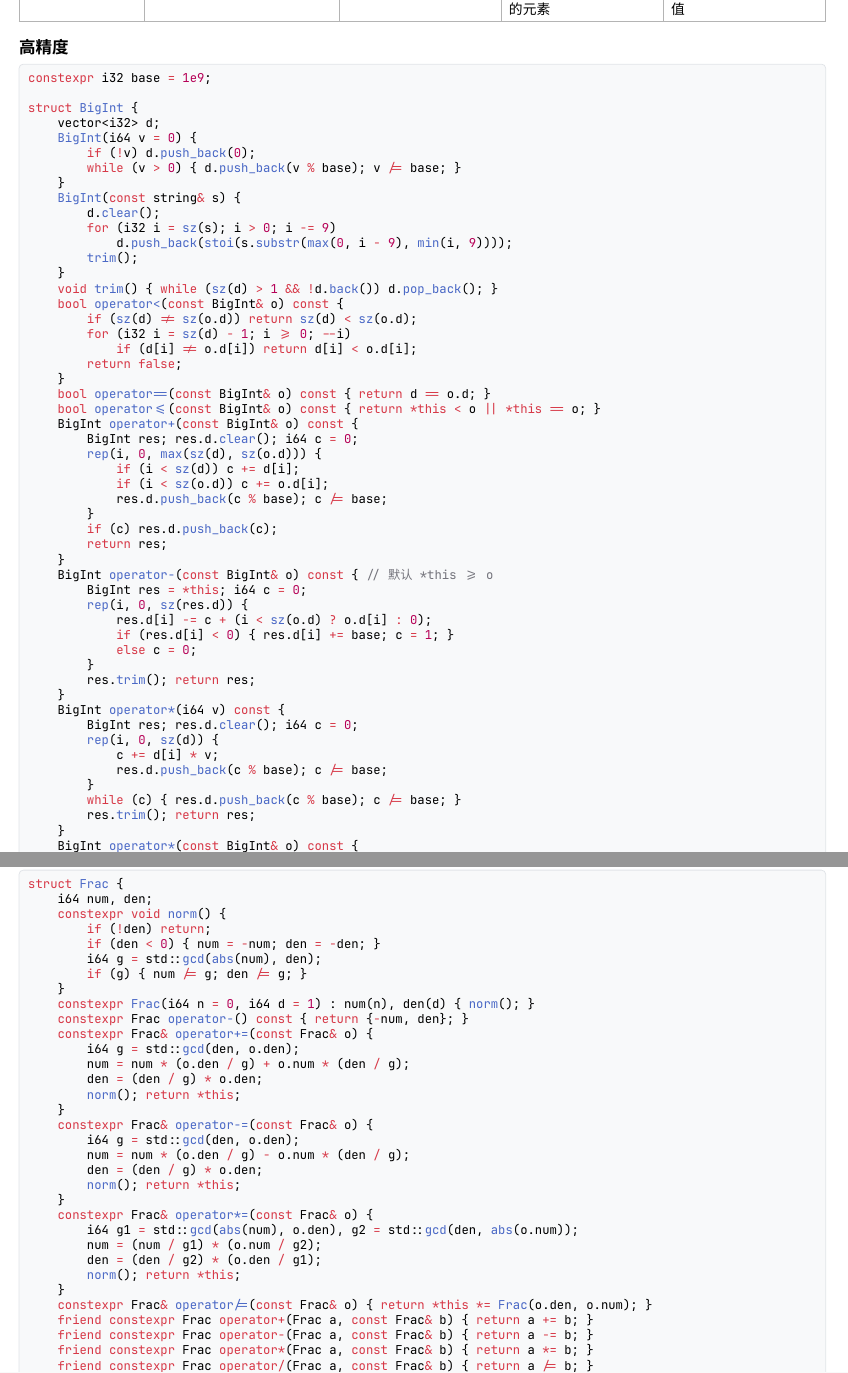
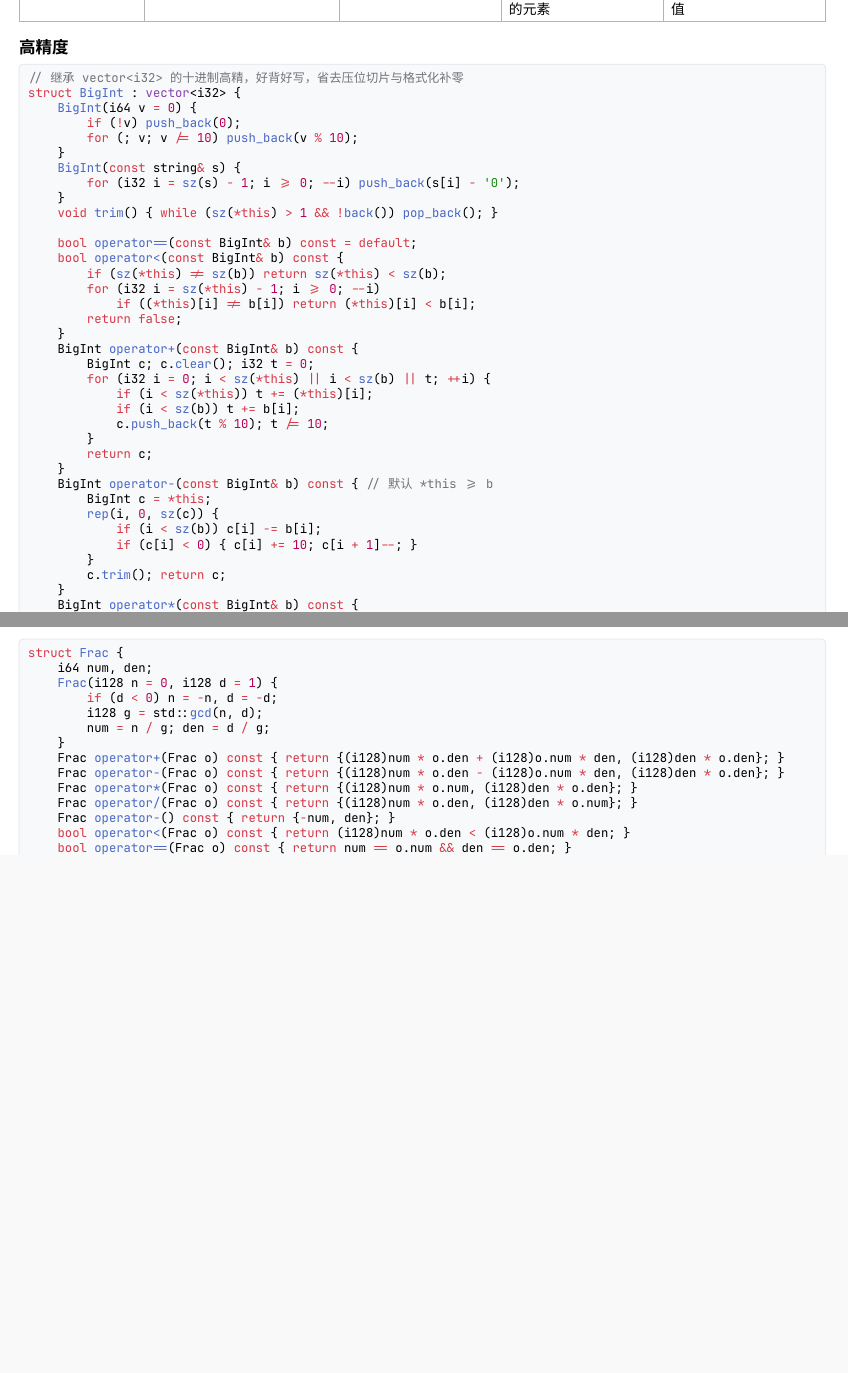
Before and after one commit to Kom3ng/notes, a Typst document (ACM/cheat_sheet.typ): two parts of pages 4 and 21 of 53 before the commit and two parts of pages 4 and 20 of 53 after it, joined at a grey line, cut so that both start at the same text, the shorter picture padded with empty space. Compiled offline with Typst 0.15.

Commit message:
rewrite bigint and frac

````diff
--- a/ACM/cheat_sheet.typ
+++ b/ACM/cheat_sheet.typ
@@ -118,73 +118,51 @@ void example_bound() {
 
 == 高精度
 ```cpp
-constexpr i32 base = 1e9;
-
-struct BigInt {
-    vector<i32> d;
+// 继承 vector<i32> 的十进制高精，好背好写，省去压位切片与格式化补零
+struct BigInt : vector<i32> {
     BigInt(i64 v = 0) {
-        if (!v) d.push_back(0);
-        while (v > 0) { d.push_back(v % base); v /= base; }
+        if (!v) push_back(0);
+        for (; v; v /= 10) push_back(v % 10);
     }
     BigInt(const string& s) {
-        d.clear();
-        for (i32 i = sz(s); i > 0; i -= 9)
-            d.push_back(stoi(s.substr(max(0, i - 9), min(i, 9))));
-        trim();
-    }
-    void trim() { while (sz(d) > 1 && !d.back()) d.pop_back(); }
-    bool operator<(const BigInt& o) const {
-        if (sz(d) != sz(o.d)) return sz(d) < sz(o.d);
-        for (i32 i = sz(d) - 1; i >= 0; --i)
-            if (d[i] != o.d[i]) return d[i] < o.d[i];
+        for (i32 i = sz(s) - 1; i >= 0; --i) push_back(s[i] - '0');
+    }
+    void trim() { while (sz(*this) > 1 && !back()) pop_back(); }
+
+    bool operator==(const BigInt& b) const = default;
+    bool operator<(const BigInt& b) const {
+        if (sz(*this) != sz(b)) return sz(*this) < sz(b);
+        for (i32 i = sz(*this) - 1; i >= 0; --i)
+            if ((*this)[i] != b[i]) return (*this)[i] < b[i];
         return false;
     }
-    bool operator==(const BigInt& o) const { return d == o.d; }
-    bool operator<=(const BigInt& o) const { return *this < o || *this == o; }
-    BigInt operator+(const BigInt& o) const {
-        BigInt res; res.d.clear(); i64 c = 0;
-        rep(i, 0, max(sz(d), sz(o.d))) {
-            if (i < sz(d)) c += d[i];
-            if (i < sz(o.d)) c += o.d[i];
-            res.d.push_back(c % base); c /= base;
-        }
-        if (c) res.d.push_back(c);
-        return res;
-    }
-    BigInt operator-(const BigInt& o) const { // 默认 *this >= o
-        BigInt res = *this; i64 c = 0;
-        rep(i, 0, sz(res.d)) {
-            res.d[i] -= c + (i < sz(o.d) ? o.d[i] : 0);
-            if (res.d[i] < 0) { res.d[i] += base; c = 1; }
-            else c = 0;
-        }
-        res.trim(); return res;
-    }
-    BigInt operator*(i64 v) const {
-        BigInt res; res.d.clear(); i64 c = 0;
-        rep(i, 0, sz(d)) {
-            c += d[i] * v;
-            res.d.push_back(c % base); c /= base;
-        }
-        while (c) { res.d.push_back(c % base); c /= base; }
-        res.trim(); return res;
-    }
-    BigInt operator*(const BigInt& o) const {
-        BigInt res; res.d.assign(sz(d) + sz(o.d), 0);
-        rep(i, 0, sz(d)) {
-            i64 c = 0;
-            rep(j, 0, sz(o.d)) {
-                i64 cur = res.d[i + j] + 1LL * d[i] * o.d[j] + c;
-                res.d[i + j] = cur % base; c = cur / base;
-            }
-            if (c) res.d[i + sz(o.d)] += c;
-        }
-        res.trim(); return res;
+    BigInt operator+(const BigInt& b) const {
+        BigInt c; c.clear(); i32 t = 0;
+        for (i32 i = 0; i < sz(*this) || i < sz(b) || t; ++i) {
+            if (i < sz(*this)) t += (*this)[i];
+            if (i < sz(b)) t += b[i];
+            c.push_back(t % 10); t /= 10;
+        }
+        return c;
+    }
+    BigInt operator-(const BigInt& b) const { // 默认 *this >= b
+        BigInt c = *this;
+        rep(i, 0, sz(c)) {
+            if (i < sz(b)) c[i] -= b[i];
+            if (c[i] < 0) { c[i] += 10; c[i + 1]--; }
+        }
+        c.trim(); return c;
+    }
+    BigInt operator*(const BigInt& b) const {
+        BigInt c; c.assign(sz(*this) + sz(b), 0);
+        rep(i, 0, sz(*this)) rep(j, 0, sz(b)) c[i + j] += (*this)[i] * b[j];
+        rep(i, 0, sz(c) - 1) {
+            c[i + 1] += c[i] / 10; c[i] %= 10;
+        }
+        c.trim(); return c;
     }
     pair<BigInt, i64> divmod(i64 v) const {
-        BigInt q; q.d.resize(sz(d)); i64 r = 0;
-        for (i32 i = sz(d) - 1; i >= 0; --i) {
-            i64 cur = d[i] + r * base;
-            q.d[i] = cur / v; r = cur % v;
-        }
-        q.trim(); return {q, r};
+        BigInt c; c.clear(); i64 r = 0;
+        for (i32 i = sz(*this) - 1; i >= 0; --i) {
+            r = r * 10 + (*this)[i];
+            c.push_back(r / v); r %= v;
@@ -193,0 +178,2 @@ struct BigInt {
+        for (i32 i = sz(a) - 1; i >= 0; --i) os << a[i];
+        return os;
@@ -200,5 +182,3 @@ ostream& operator<<(ostream& os, const BigInt& v) {
-    return os;
-}
 ```
 
 == 网络流
@@ -1349,36 +1329,3 @@ signed main(){
 ```cpp
 struct Frac {
     i64 num, den;
-    constexpr void norm() {
-        if (!den) return;
-        if (den < 0) { num = -num; den = -den; }
-        i64 g = std::gcd(abs(num), den);
-        if (g) { num /= g; den /= g; }
-    }
-    constexpr Frac(i64 n = 0, i64 d = 1) : num(n), den(d) { norm(); }
-    constexpr Frac operator-() const { return {-num, den}; }
-    constexpr Frac& operator+=(const Frac& o) {
-        i64 g = std::gcd(den, o.den);
-        num = num * (o.den / g) + o.num * (den / g);
-        den = (den / g) * o.den;
-        norm(); return *this;
-    }
-    constexpr Frac& operator-=(const Frac& o) {
-        i64 g = std::gcd(den, o.den);
-        num = num * (o.den / g) - o.num * (den / g);
-        den = (den / g) * o.den;
-        norm(); return *this;
-    }
-    constexpr Frac& operator*=(const Frac& o) {
-        i64 g1 = std::gcd(abs(num), o.den), g2 = std::gcd(den, abs(o.num));
-        num = (num / g1) * (o.num / g2);
-        den = (den / g2) * (o.den / g1);
-        norm(); return *this;
-    }
-    constexpr Frac& operator/=(const Frac& o) { return *this *= Frac(o.den, o.num); }
-    friend constexpr Frac operator+(Frac a, const Frac& b) { return a += b; }
-    friend constexpr Frac operator-(Frac a, const Frac& b) { return a -= b; }
-    friend constexpr Frac operator*(Frac a, const Frac& b) { return a *= b; }
-    friend constexpr Frac operator/(Frac a, const Frac& b) { return a /= b; }
-    friend constexpr bool operator==(const Frac& a, const Frac& b) { return a.num == b.num && a.den == b.den; }
-    friend constexpr bool operator!=(const Frac& a, const Frac& b) { return !(a == b); }
@@ -1388 +1332,14 @@ struct Frac {
-    friend constexpr bool operator>=(const Frac& a, const Frac& b) { return !(a < b); }
+    Frac(i128 n = 0, i128 d = 1) {
+        if (d < 0) n = -n, d = -d;
+        i128 g = std::gcd(n, d);
+        num = n / g; den = d / g;
+    }
+    Frac operator+(Frac o) const { return {(i128)num * o.den + (i128)o.num * den, (i128)den * o.den}; }
+    Frac operator-(Frac o) const { return {(i128)num * o.den - (i128)o.num * den, (i128)den * o.den}; }
+    Frac operator*(Frac o) const { return {(i128)num * o.num, (i128)den * o.den}; }
+    Frac operator/(Frac o) const { return {(i128)num * o.den, (i128)den * o.num}; }
+    Frac operator-() const { return {-num, den}; }
+    bool operator<(Frac o) const { return (i128)num * o.den < (i128)o.num * den; }
+    bool operator==(Frac o) const { return num == o.num && den == o.den; }
+    friend ostream& operator<<(ostream& os, Frac f) {
+        return f.den == 1 ? os << f.num : os << f.num << "/" << f.den;
````
Also changed, not shown: ACM/cheat_sheet.typ (20 more changed lines).
